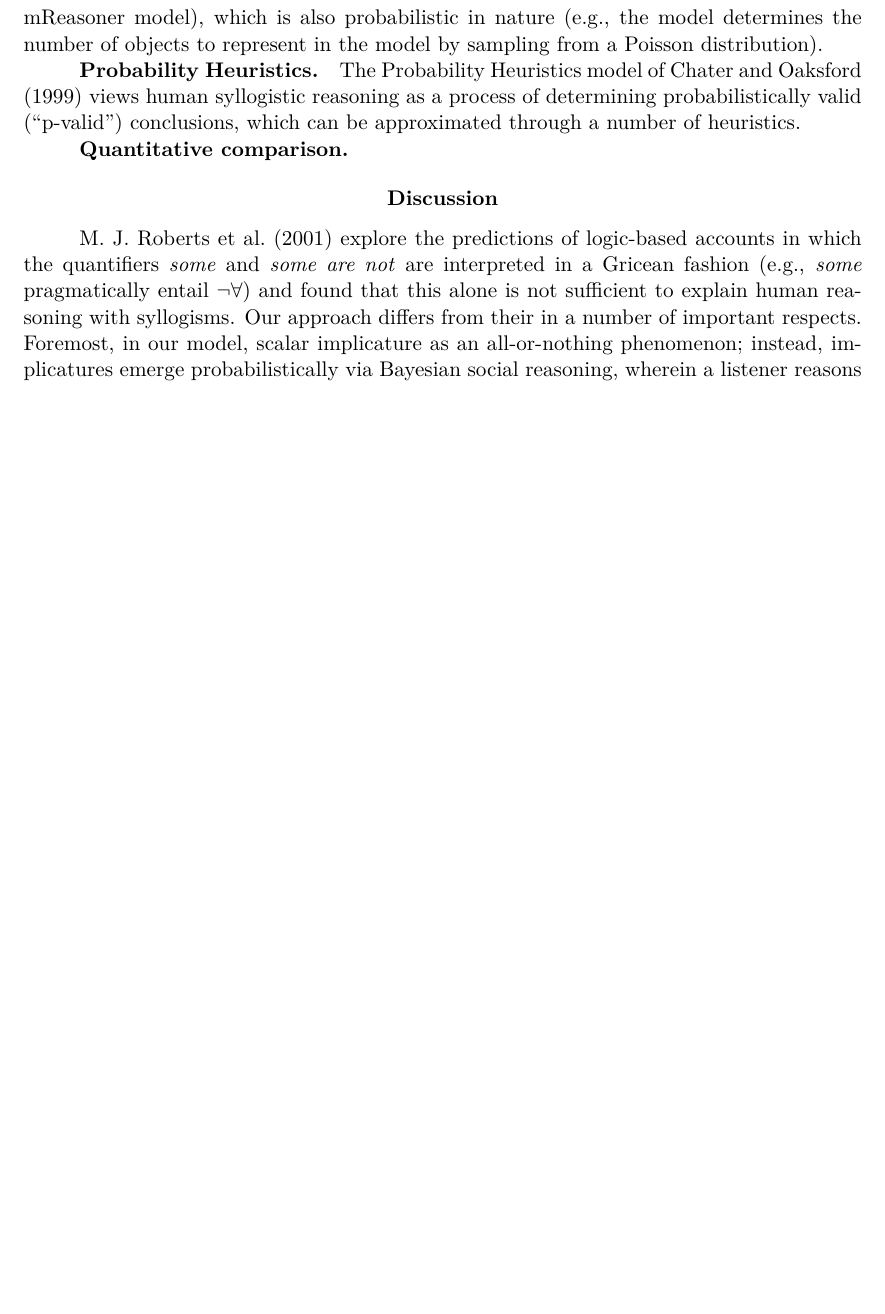
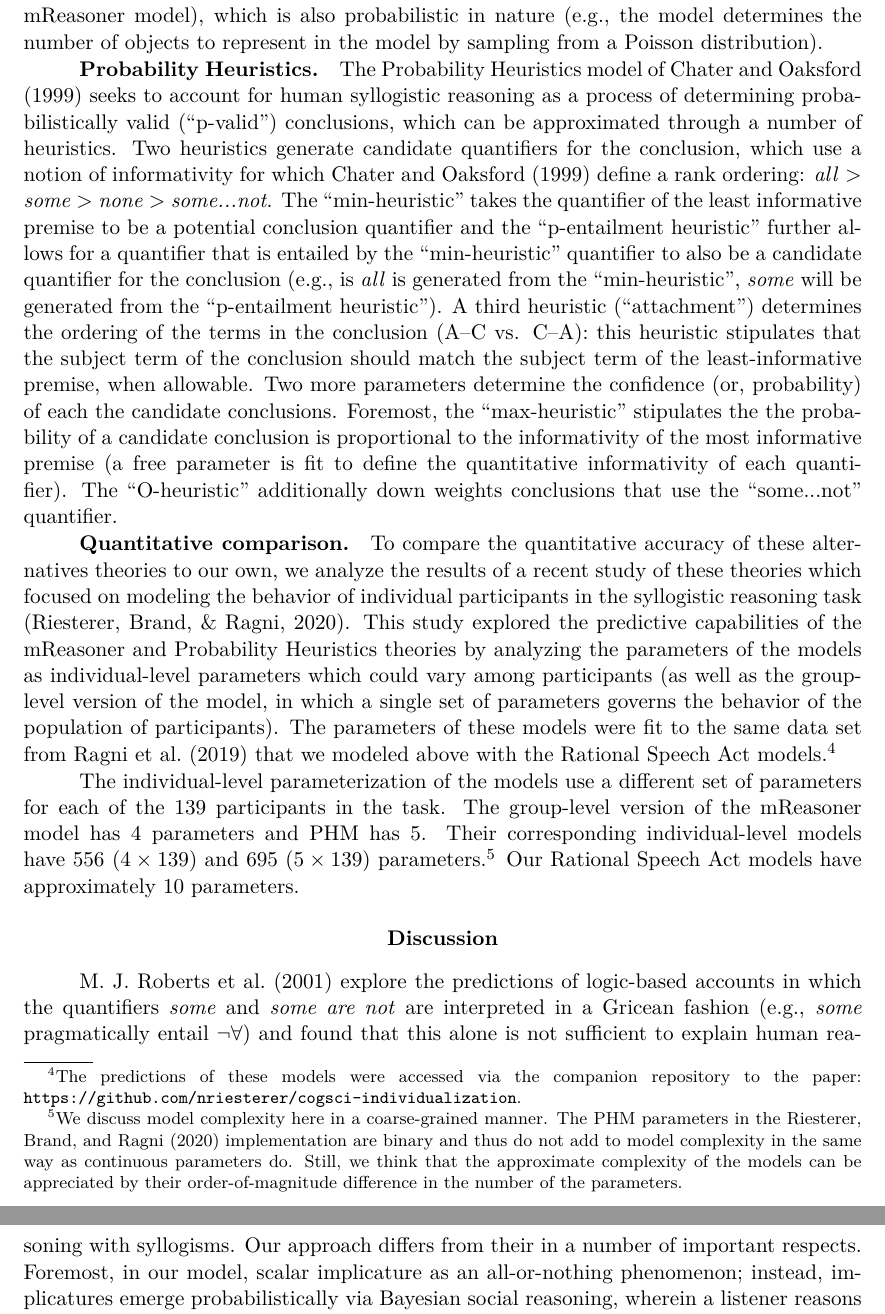
Before and after one commit to mhtess/syllogism, a LaTeX paper (publications/topics/syllogism.tex): part of page 13 of 15 before the commit and two parts of pages 13 and 14 of 16 after it, the two joined at a grey line, cut so that both start at the same text, the shorter picture padded with empty space. Compiled offline with pdfLaTeX.

Commit message:
discuss PHM, alternative model paramters

```diff
--- a/publications/topics/syllogism.tex
+++ b/publications/topics/syllogism.tex
@@ -757,12 +757,29 @@ Here we compare to a recent implementation of this theory (the mReasoner model),
 
 \subsubsection{Probability Heuristics}
 
-The Probability Heuristics model of \citeA{Chater1999} views human syllogistic reasoning as a process of determining probabilistically valid (``p-valid'') conclusions, which can be approximated through a number of heuristics.
-
+The Probability Heuristics model of \citeA{Chater1999} seeks to account for human syllogistic reasoning as a process of determining probabilistically valid (``p-valid'') conclusions, which can be approximated through a number of heuristics.
+Two heuristics generate candidate quantifiers for the conclusion, which use a notion of informativity for which \citeA{Chater1999} define a rank ordering: \emph{all} $>$ \emph{some} $>$ \emph{none} $>$ \emph{some...not}.
+The ``min-heuristic'' takes the quantifier of the least informative premise to be a potential conclusion quantifier and the ``p-entailment heuristic'' further allows for a quantifier that is entailed by the ``min-heuristic'' quantifier to also be a candidate quantifier for the conclusion (e.g., is \emph{all} is generated from the ``min-heuristic'', \emph{some} will be generated from the ``p-entailment heuristic'').
+A third heuristic (``attachment'') determines the ordering of the terms in the conclusion (A--C vs. C--A): this heuristic stipulates that the subject term of the conclusion should match the subject term of the least-informative premise, when allowable.
+Two more parameters determine the confidence (or, probability) of each the candidate conclusions.
+Foremost, the ``max-heuristic'' stipulates the the probability of a candidate conclusion is proportional to the informativity of the most informative premise (a free parameter is fit to define the quantitative informativity of each quantifier).
+The ``O-heuristic'' additionally down weights conclusions that use the ``some...not'' quantifier.
 
 \subsubsection{Quantitative comparison}
 
+To compare the quantitative accuracy of these alternatives theories to our own, we analyze the results of a recent study of these theories which focused on modeling the behavior of individual participants in the syllogistic reasoning task \cite{riesterer2020models}.
+This study explored the predictive capabilities of the mReasoner and Probability Heuristics theories by analyzing the parameters of the models as individual-level parameters which could vary among participants (as well as the group-level version of the model, in which a single set of parameters governs the behavior of the population of participants).
+The parameters of these models were fit to the same data set from \citeA{ragni2019does} that we modeled above with the Rational Speech Act models.\footnote{The predictions of these models were accessed via the companion repository to the paper: \url{https://github.com/nriesterer/cogsci-individualization}.}
 
+The individual-level parameterization of the models use a different set of parameters for each of the 139 participants in the task.
+The group-level version of the mReasoner model has 4 parameters and PHM has 5.
+Their corresponding individual-level models have 556 ($4\times 139$) and 695 ($5 \times 139$) parameters.\footnote{We discuss model complexity here in a coarse-grained manner. The PHM parameters in the \citeA{riesterer2020models} implementation are binary and thus do not add to model complexity in the same way as continuous parameters do. Still, we think that the approximate complexity of the models can be appreciated by their order-of-magnitude difference in the number of the parameters.}
+Our Rational Speech Act models have approximately 10 parameters.
+
+%For the : these models  and our Rational Speech Act models (~10 parameters).
+
+
+%  as models of individual reasoners
 
 % \section{Experiments}
 
```
Also changed, not shown: publications/topics/syllogism.bib (+8 -0 lines).
